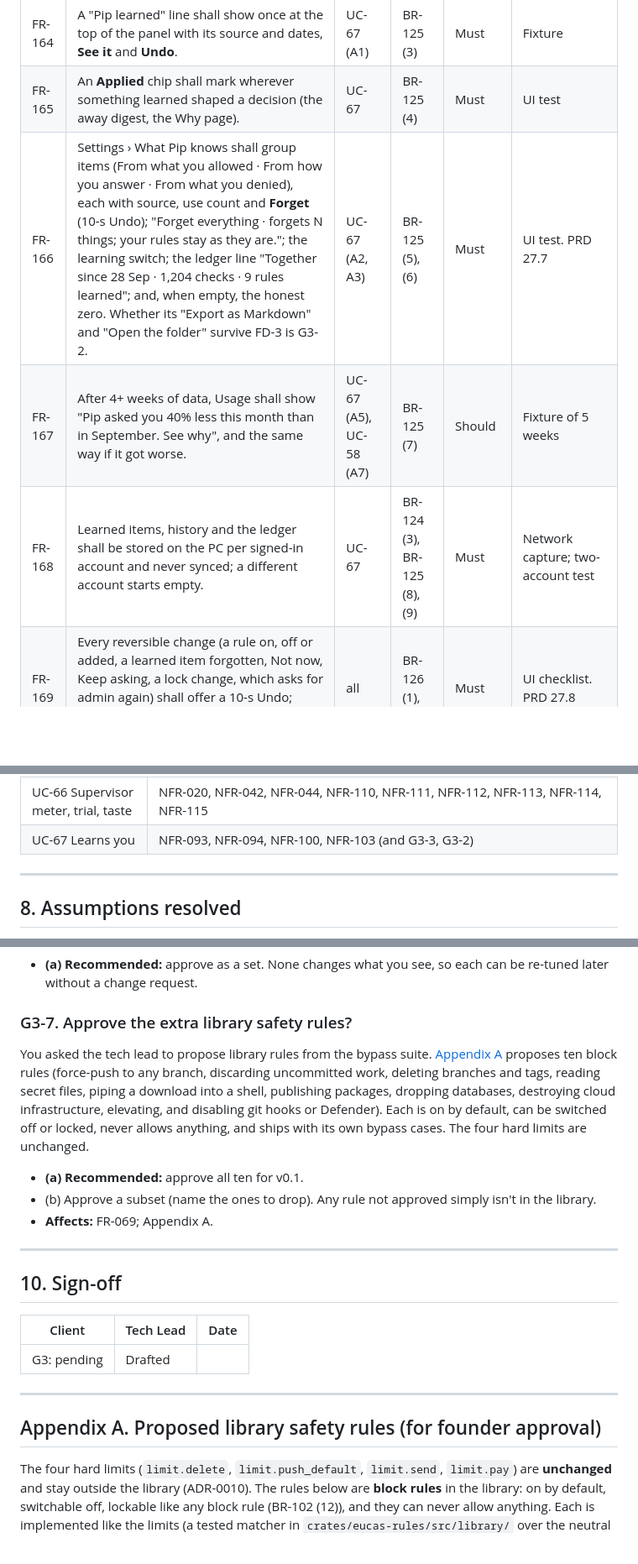
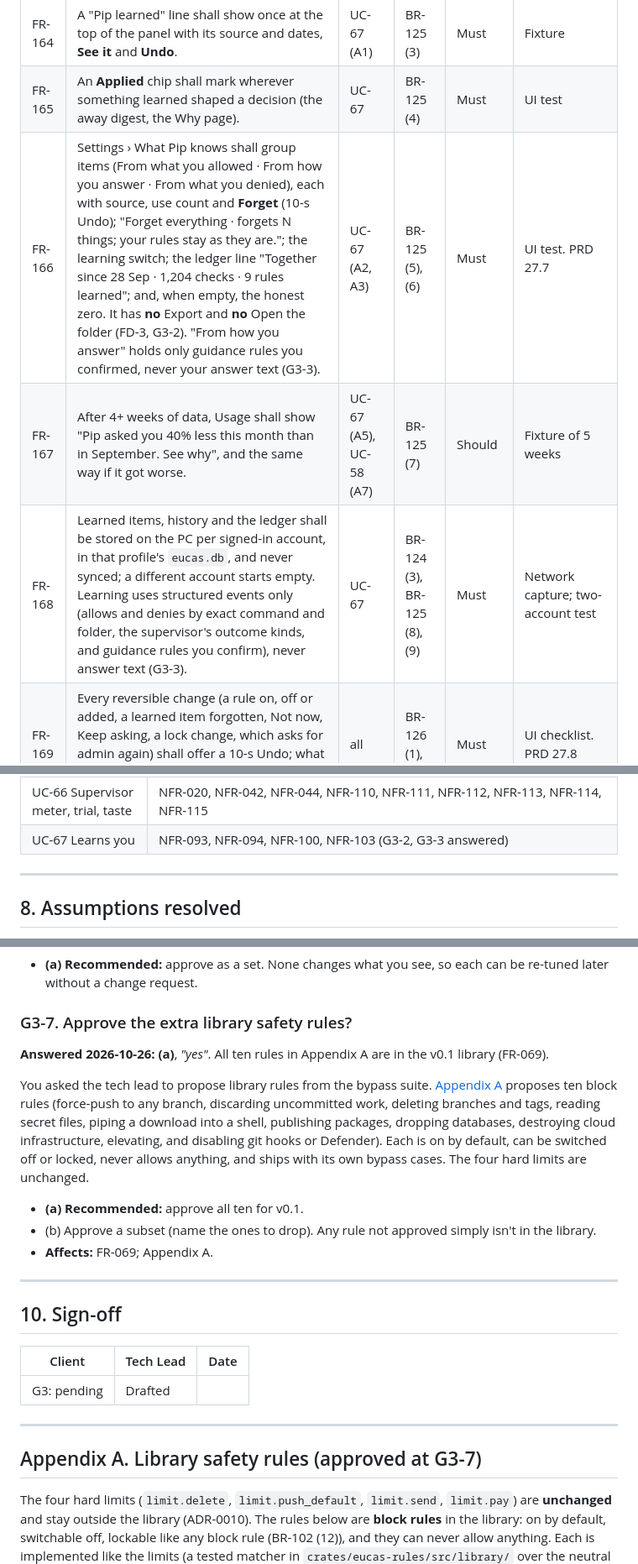
Before and after one commit to Majd-Alhakim/bench, a Markdown page: docs/requirements/SRS.md, 3 parts joined by grey strips. Shown at 84% size. GitHub-like rendering; blank space fills up the shorter version.

```diff
--- a/docs/requirements/SRS.md
+++ b/docs/requirements/SRS.md
@@ -320,9 +320,9 @@ flowchart LR
 | FR-163 | After 3 identical allows in a week, the system shall add one quiet panel item (not counted on the notch, no sound): "You've allowed `pnpm test` in bench 3 times this week. Make it a rule?", the exact rule first, "Other commands still ask.", **Allow pnpm test in bench** (adds the rule with a 10-s Undo) or **Keep asking** (never suggested again); never for the four limits. | UC-67, UC-57 (A8) | BR-125 (2), BR-108 (6) | Must | PRD 27.7 |
 | FR-164 | A "Pip learned" line shall show once at the top of the panel with its source and dates, **See it** and **Undo**. | UC-67 (A1) | BR-125 (3) | Must | Fixture |
 | FR-165 | An **Applied** chip shall mark wherever something learned shaped a decision (the away digest, the Why page). | UC-67 | BR-125 (4) | Must | UI test |
-| FR-166 | Settings › What Pip knows shall group items (From what you allowed · From how you answer · From what you denied), each with source, use count and **Forget** (10-s Undo); "Forget everything · forgets N things; your rules stay as they are."; the learning switch; the ledger line "Together since 28 Sep · 1,204 checks · 9 rules learned"; and, when empty, the honest zero. Whether its "Export as Markdown" and "Open the folder" survive FD-3 is G3-2. | UC-67 (A2, A3) | BR-125 (5), (6) | Must | UI test. PRD 27.7 |
+| FR-166 | Settings › What Pip knows shall group items (From what you allowed · From how you answer · From what you denied), each with source, use count and **Forget** (10-s Undo); "Forget everything · forgets N things; your rules stay as they are."; the learning switch; the ledger line "Together since 28 Sep · 1,204 checks · 9 rules learned"; and, when empty, the honest zero. It has **no** Export and **no** Open the folder (FD-3, G3-2). "From how you answer" holds only guidance rules you confirmed, never your answer text (G3-3). | UC-67 (A2, A3) | BR-125 (5), (6) | Must | UI test. PRD 27.7 |
 | FR-167 | After 4+ weeks of data, Usage shall show "Pip asked you 40% less this month than in September. See why", and the same way if it got worse. | UC-67 (A5), UC-58 (A7) | BR-125 (7) | Should | Fixture of 5 weeks |
-| FR-168 | Learned items, history and the ledger shall be stored on the PC per signed-in account and never synced; a different account starts empty. | UC-67 | BR-124 (3), BR-125 (8), (9) | Must | Network capture; two-account test |
+| FR-168 | Learned items, history and the ledger shall be stored on the PC per signed-in account, in that profile's `eucas.db`, and never synced; a different account starts empty. Learning uses structured events only (allows and denies by exact command and folder, the supervisor's outcome kinds, and guidance rules you confirm), never answer text (G3-3). | UC-67 | BR-124 (3), BR-125 (8), (9) | Must | Network capture; two-account test |
 | FR-169 | Every reversible change (a rule on, off or added, a learned item forgotten, Not now, Keep asking, a lock change, which asks for admin again) shall offer a 10-s Undo; what can't be undone shall say so before you commit. | all | BR-126 (1), (2) | Must | UI checklist. PRD 27.8 |
 | FR-170 | Everything Pip did or decided shall carry one receipt line, `time · tokens (supervisor) · rule or reason · Why?`; **That was wrong** on a Why page forgets the learned item that shaped it, with Undo. | UC-55, UC-63, UC-67 (A4) | BR-126 (5), (6) | Must | PRD 27.8 |
 | FR-171 | After 30+ minutes away, the next time you look the peek and panel shall show "While you were away" (what was answered from your rules, what was blocked, what finished) with a receipt and **Got it**, never opening by itself. | UC-60 (A6) | BR-127 (2) | Must | Fixture. PRD 27.9 |
@@ -824,7 +824,7 @@ Cross-cutting NFRs that constrain **every** companion UC and aren't repeated per
 | UC-64 Cloud hand-off (Pro beta, not v0.1) | NFR-068, NFR-069, NFR-116, NFR-201 |
 | UC-65 Account (sign in, sign out, delete) | NFR-015, NFR-020, NFR-041, NFR-043, NFR-070, NFR-071, NFR-072, NFR-096, NFR-098, NFR-099, NFR-100, NFR-102 |
 | UC-66 Supervisor meter, trial, taste | NFR-020, NFR-042, NFR-044, NFR-110, NFR-111, NFR-112, NFR-113, NFR-114, NFR-115 |
-| UC-67 Learns you | NFR-093, NFR-094, NFR-100, NFR-103 (and G3-3, G3-2) |
+| UC-67 Learns you | NFR-093, NFR-094, NFR-100, NFR-103 (G3-2, G3-3 answered) |
 
 ---
 
@@ -936,7 +945,10 @@ Where no source gave a number, this SRS proposes one, marked `[proposed – G3]`
 - **(a) Recommended:** approve as a set. None changes what you see, so each can be re-tuned later without a change request.
 
 ### G3-7. Approve the extra library safety rules?
-You asked the tech lead to propose library rules from the bypass suite. [Appendix A](#appendix-a-proposed-library-safety-rules-for-founder-approval) proposes ten block rules (force-push to any branch, discarding uncommitted work, deleting branches and tags, reading secret files, piping a download into a shell, publishing packages, dropping databases, destroying cloud infrastructure, elevating, and disabling git hooks or Defender). Each is on by default, can be switched off or locked, never allows anything, and ships with its own bypass cases. The four hard limits are unchanged.
+
+**Answered 2026-10-26: (a)**, *"yes"*. All ten rules in Appendix A are in the v0.1 library (FR-069).
+
+You asked the tech lead to propose library rules from the bypass suite. [Appendix A](#appendix-a-library-safety-rules-approved-at-g3-7) proposes ten block rules (force-push to any branch, discarding uncommitted work, deleting branches and tags, reading secret files, piping a download into a shell, publishing packages, dropping databases, destroying cloud infrastructure, elevating, and disabling git hooks or Defender). Each is on by default, can be switched off or locked, never allows anything, and ships with its own bypass cases. The four hard limits are unchanged.
 - **(a) Recommended:** approve all ten for v0.1.
 - (b) Approve a subset (name the ones to drop). Any rule not approved simply isn't in the library.
 - **Affects:** FR-069; Appendix A.
@@ -951,7 +963,7 @@ You asked the tech lead to propose library rules from the bypass suite. [Appendi
 
 ---
 
-## Appendix A. Proposed library safety rules (for founder approval)
+## Appendix A. Library safety rules (approved at G3-7)
 
 The four hard limits (`limit.delete`, `limit.push_default`, `limit.send`, `limit.pay`) are **unchanged** and stay outside the library (ADR-0010). The rules below are **block rules** in the library: on by default, switchable off, lockable like any block rule (BR-102 (12)), and they can never allow anything. Each is implemented like the limits (a tested matcher in `crates/eucas-rules/src/library/` over the neutral `ToolCall`, with the same shell tokenizers; unresolved commands that contain the rule's tokens are denied), and each ships with its own bypass-suite cases in `tests/contract/bypass/library-*.yaml`. Deny message: the same hand-back wording as `guard.deny.limit`, naming the rule.
 
```
Also changed, not shown: other parts of docs/requirements/SRS.md (+19 -9 lines).
